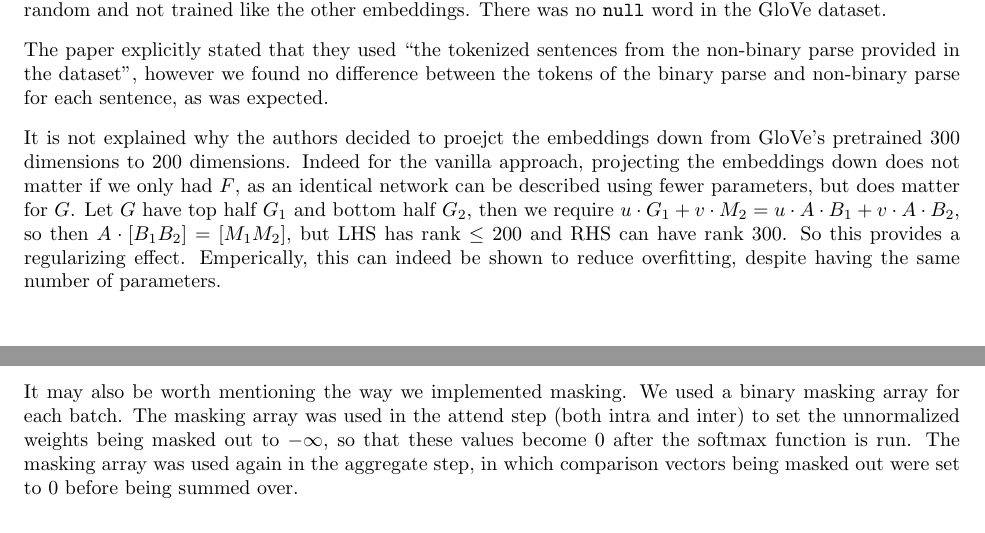
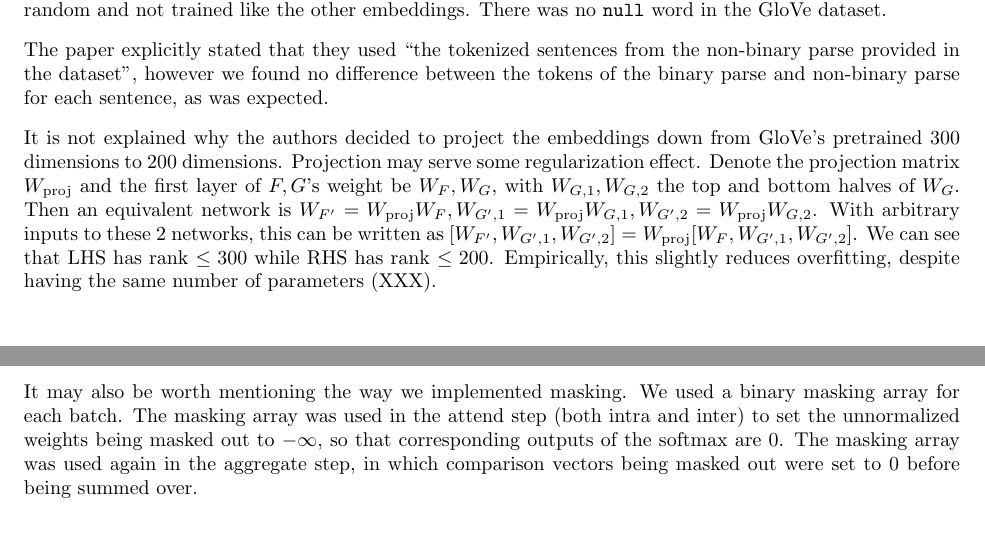
Before and after one commit to stevenxxiu/decomp_attend_report, a LaTeX paper (main.tex): two parts of pages 3 and 4 of 4, joined at a grey line, cut so that both start at the same text. Compiled offline with pdfLaTeX.

Commit message:
fixed projection explanation

```diff
--- a/main.tex
+++ b/main.tex
@@ -108,14 +108,14 @@ It is unclear what the \texttt{null} word's embedding was initialized and whethe
 
 The paper explicitly stated that they used ``the tokenized sentences from the non-binary parse provided in the dataset'', however we found no difference between the tokens of the binary parse and non-binary parse for each sentence, as was expected.
 
-It is not explained why the authors decided to proejct the embeddings down from GloVe's pretrained $300$ dimensions to $200$ dimensions. Indeed for the vanilla approach, projecting the embeddings down does not matter if we only had $F$, as an identical network can be described using fewer parameters, but does matter for $G$. Let $G$ have top half $G_1$ and bottom half $G_2$, then we require $u\cdot G_1 + v\cdot M_2 = u\cdot A\cdot B_1 + v\cdot A\cdot B_2$, so then $A\cdot [B_1 B_2] = [M_1 M_2]$, but LHS has rank $\le 200$ and RHS can have rank $300$. So this provides a regularizing effect. Emperically, this can indeed be shown to reduce overfitting, despite having the same number of parameters.
+It is not explained why the authors decided to project the embeddings down from GloVe's pretrained $300$ dimensions to $200$ dimensions. Projection may serve some regularization effect. Denote the projection matrix $W_\text{proj}$ and the first layer of $F, G$'s weight be $W_F, W_G$, with $W_{G,1}, W_{G,2}$ the top and bottom halves of $W_G$. Then an equivalent network is $W_{F'} = W_\text{proj} W_F, W_{G',1} = W_\text{proj} W_{G,1}, W_{G',2} = W_\text{proj} W_{G,2}$. With arbitrary inputs to these 2 networks, this can be written as $[W_{F'}, W_{G',1}, W_{G',2}] = W_\text{proj} [W_F, W_{G',1}, W_{G',2}]$. We can see that LHS has rank $\le 300$ while RHS has rank $\le 200$. Empirically, this slightly reduces overfitting, despite having the same number of parameters (XXX).
 
 \subsection{Implementation details}
 Due to our use of GPUs, it was easier for us to use one large batch size instead of the paper's ``10 asynchronous gradient-update threads''. We tried a similar setting with a batch size of $40$ with Adagrad, but we found that used Adam \citep{kingma_adam:_2014}, with a learning rate of $0.01$ with a batch size of $256$, converged and ran faster (\autoref{table:results}).
 
 Usually when embedding vectors are trained, we only need to include words in the training set, but since embeddings are pretrained static GloVe vectors, we should include all words in the GloVe dataset. For efficiency this is the intersection between the set of GloVe words and all words in the SNLI dataset (this includes the training, validation and test sets). This detail can be missed in the implementation.
 
-It may also be worth mentioning the way we implemented masking. We used a binary masking array for each batch. The masking array was used in the attend step (both intra and inter) to set the unnormalized weights being masked out to $-\infty$, so that these values become $0$ after the softmax function is run. The masking array was used again in the aggregate step, in which comparison vectors being masked out were set to $0$ before being summed over.
+It may also be worth mentioning the way we implemented masking. We used a binary masking array for each batch. The masking array was used in the attend step (both intra and inter) to set the unnormalized weights being masked out to $-\infty$, so that corresponding outputs of the softmax are $0$. The masking array was used again in the aggregate step, in which comparison vectors being masked out were set to $0$ before being summed over.
 
 \subsection{Results}
 
```
